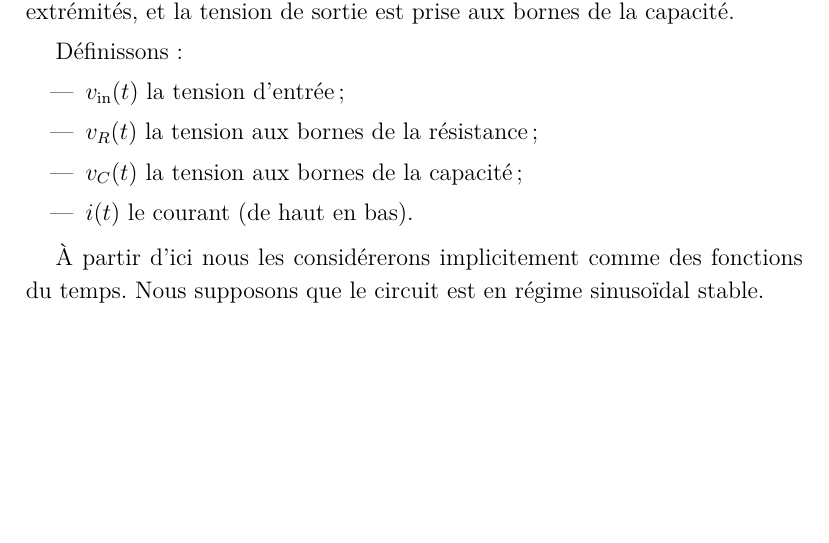
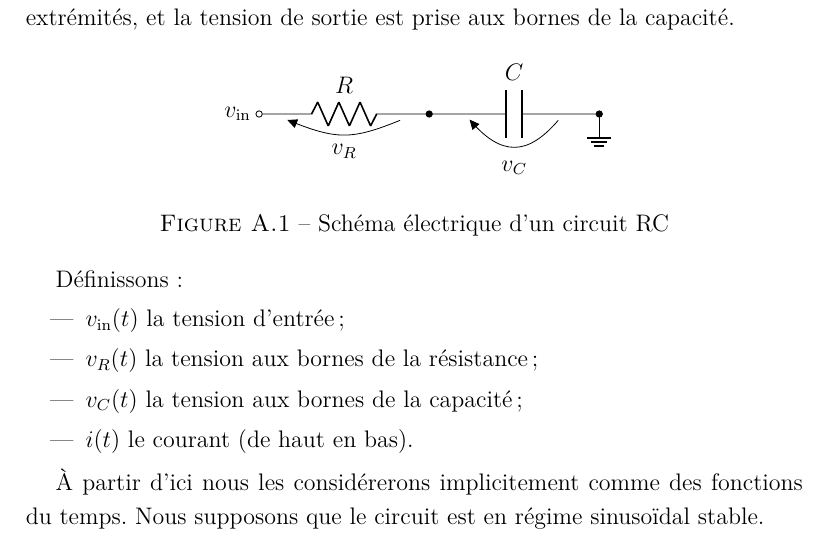
Before and after one commit to vlecomte/rapport-q2, a LaTeX document (root.tex, which reads app/phaseurs/passe-bas.tex): part of page 40 of 83, cut so that both start at the same text, the shorter picture padded with empty space. Compiled offline with XeLaTeX.

Commit message:
Schéma électrique pour circuit RC

```diff
--- a/app/phaseurs/passe-bas.tex
+++ b/app/phaseurs/passe-bas.tex
@@ -5,6 +5,20 @@ mises en série,
 comme illustré dans la figure~\ref{fig:circ-passe-bas}.
 Le signal d'entrée est reçu aux extrémités, et la tension de sortie est prise
 aux bornes de la capacité.
+
+\begin{figure}[h!]
+    \centering
+    \begin{circuitikz}
+        \draw (0,0)
+        node[anchor=east]{$v\ind{in}$}
+        to[R=$R$, v_<=$v_R$, o-*] (3,0)
+        to[C=$C$, v_<=$v_C$, -*] (6,0)
+        node[ground]{}
+        ;
+    \end{circuitikz}
+    \caption{Schéma électrique d'un circuit RC}
+    \label{fig:circ-passe-bas}
+\end{figure}
 
 Définissons:
 \begin{itemize}
```
